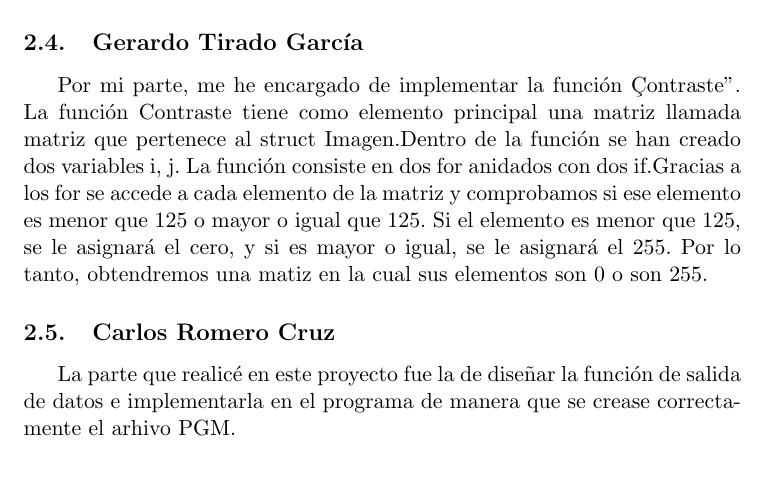
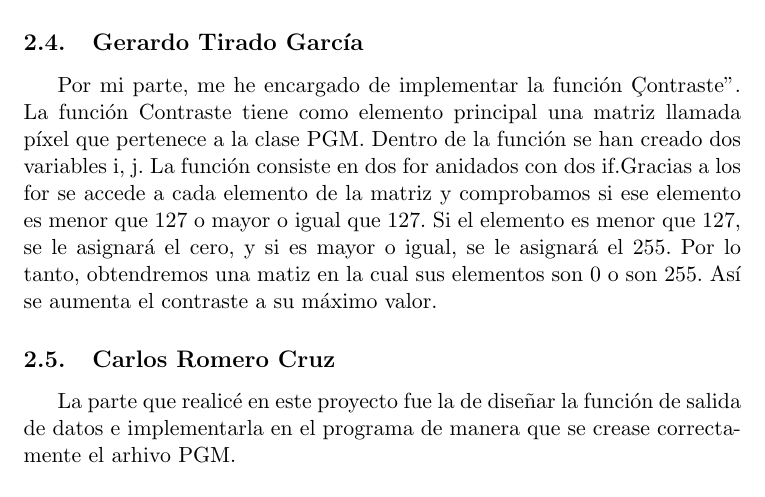
Before and after one commit to Alejandro-Villa/Proyecto_FP_pgm, a LaTeX document (memoria.tex): part of page 4 of 4, cut so that both start at the same text. Compiled offline with pdfLaTeX.

Commit message:
Sincronización con repositorio local

```diff
--- a/memoria.tex
+++ b/memoria.tex
@@ -76,7 +76,7 @@ Con respecto a mi aportación al código, he implementado la función de entrada
 
 
 \subsection{Gerardo Tirado García}
-Por mi parte, me he encargado de implementar la función  "Contraste". La función Contraste tiene como elemento principal una matriz llamada matriz que pertenece al struct Imagen.Dentro de la función se han creado dos variables i, j. La función consiste en dos for anidados con dos if.Gracias a los for se accede a cada elemento de la matriz y comprobamos si ese elemento es menor que 125 o mayor o igual que 125. Si el elemento es menor que 125, se le asignará el cero, y si es mayor o igual, se le asignará el 255. Por lo tanto, obtendremos una matiz en la cual sus elementos son 0 o son 255.
+Por mi parte, me he encargado de implementar la función  "Contraste". La función Contraste tiene como elemento principal una matriz llamada píxel que pertenece a la clase PGM. Dentro de la función se han creado dos variables i, j. La función consiste en dos for anidados con dos if.Gracias a los for se accede a cada elemento de la matriz y comprobamos si ese elemento es menor que 127 o mayor o igual que 127. Si el elemento es menor que 127, se le asignará el cero, y si es mayor o igual, se le asignará el 255. Por lo tanto, obtendremos una matiz en la cual sus elementos son 0 o son 255. Así se aumenta el contraste a su máximo valor.
 
 
 \subsection{Carlos Romero Cruz}
```
